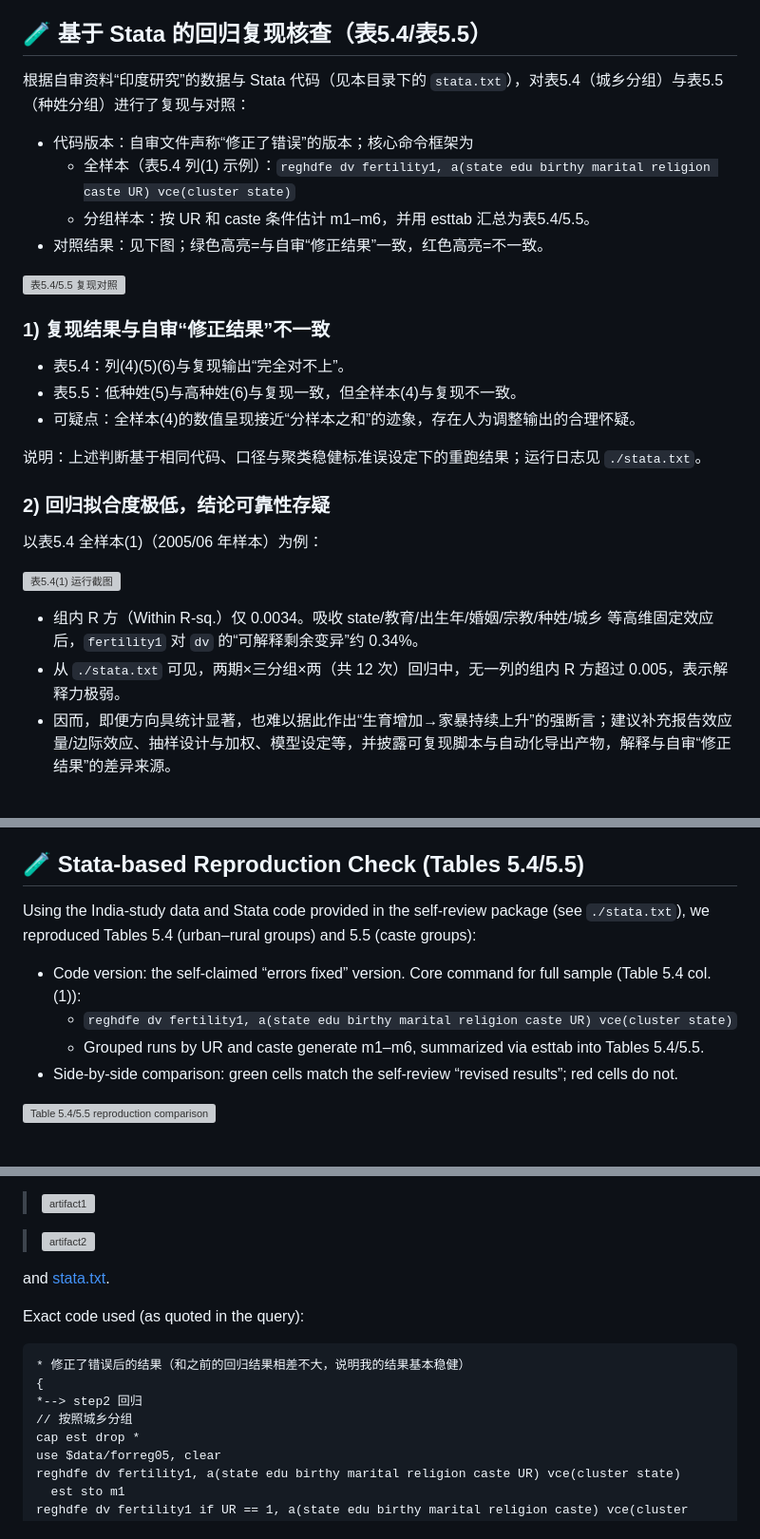
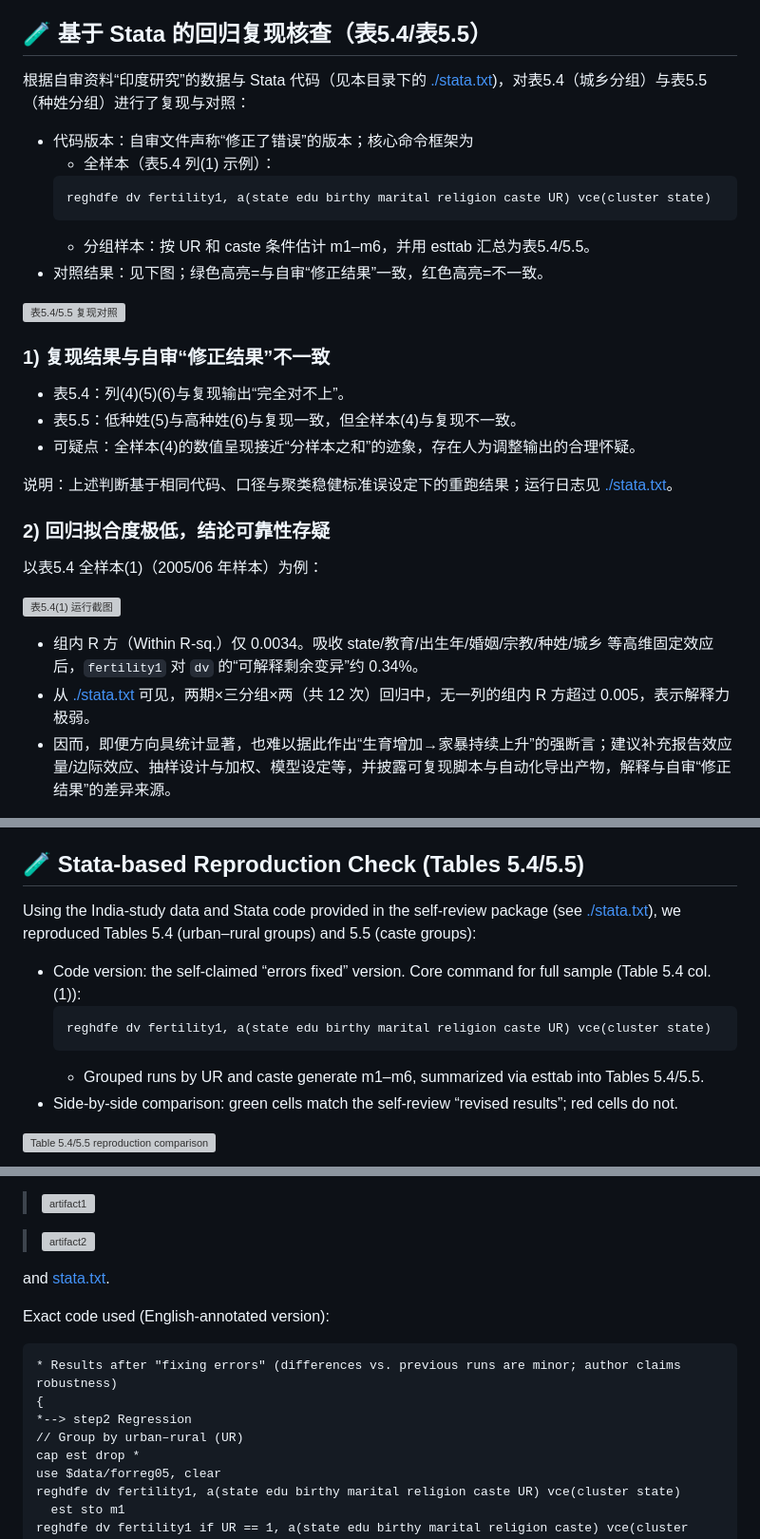
Before and after one commit to zouzhekang/YJYpaper, a Markdown page: Yang's self-review/Self-reivew README.md, 3 parts joined by grey strips. Shown at 95% size. Rendered like a GitHub page; grey boxes are pictures that could not be loaded.

Commit message:
annotation translation and stata code quotation formatting

````diff
--- a/Yang's self-review/Self-reivew README.md
+++ b/Yang's self-review/Self-reivew README.md
@@ -217,10 +217,13 @@ data <- rbind(data1, list1, list2)
 
 ## 🧪 基于 Stata 的回归复现核查（表5.4/表5.5）
 
-根据自审资料“印度研究”的数据与 Stata 代码（见本目录下的 `stata.txt`），对表5.4（城乡分组）与表5.5（种姓分组）进行了复现与对照：
+根据自审资料“印度研究”的数据与 Stata 代码（见本目录下的 [./stata.txt](./stata.txt))，对表5.4（城乡分组）与表5.5（种姓分组）进行了复现与对照：
 
 - 代码版本：自审文件声称“修正了错误”的版本；核心命令框架为
-  - 全样本（表5.4 列(1) 示例）：`reghdfe dv fertility1, a(state edu birthy marital religion caste UR) vce(cluster state)`
+  - 全样本（表5.4 列(1) 示例）：
+  ```stata
+  reghdfe dv fertility1, a(state edu birthy marital religion caste UR) vce(cluster state)
+  ```
   - 分组样本：按 UR 和 caste 条件估计 m1–m6，并用 esttab 汇总为表5.4/5.5。
 - 对照结果：见下图；绿色高亮=与自审“修正结果”一致，红色高亮=不一致。
 
@@ -232,7 +235,7 @@ data <- rbind(data1, list1, list2)
 - 表5.5：低种姓(5)与高种姓(6)与复现一致，但全样本(4)与复现不一致。
 - 可疑点：全样本(4)的数值呈现接近“分样本之和”的迹象，存在人为调整输出的合理怀疑。
 
-说明：上述判断基于相同代码、口径与聚类稳健标准误设定下的重跑结果；运行日志见 `./stata.txt`。
+说明：上述判断基于相同代码、口径与聚类稳健标准误设定下的重跑结果；运行日志见 [./stata.txt](./stata.txt)。
 
 ### 2) 回归拟合度极低，结论可靠性存疑
 
@@ -241,7 +244,7 @@ data <- rbind(data1, list1, list2)
 ![表5.4(1) 运行截图](./table5.4run.png)
 
 - 组内 R 方（Within R-sq.）仅 0.0034。吸收 state/教育/出生年/婚姻/宗教/种姓/城乡 等高维固定效应后，`fertility1` 对 `dv` 的“可解释剩余变异”约 0.34%。
-- 从 `./stata.txt` 可见，两期×三分组×两（共 12 次）回归中，无一列的组内 R 方超过 0.005，表示解释力极弱。
+- 从 [./stata.txt](./stata.txt) 可见，两期×三分组×两（共 12 次）回归中，无一列的组内 R 方超过 0.005，表示解释力极弱。
 - 因而，即便方向具统计显著，也难以据此作出“生育增加→家暴持续上升”的强断言；建议补充报告效应量/边际效应、抽样设计与加权、模型设定等，并披露可复现脚本与自动化导出产物，解释与自审“修正结果”的差异来源。
 
 小结：
@@ -496,10 +499,12 @@ Additional note (consistent with the main repo README, “Suspected Fabrication
 
 ## 🧪 Stata-based Reproduction Check (Tables 5.4/5.5)
 
-Using the India-study data and Stata code provided in the self-review package (see `./stata.txt`), we reproduced Tables 5.4 (urban–rural groups) and 5.5 (caste groups):
+Using the India-study data and Stata code provided in the self-review package (see [./stata.txt](./stata.txt)), we reproduced Tables 5.4 (urban–rural groups) and 5.5 (caste groups):
 
 - Code version: the self-claimed “errors fixed” version. Core command for full sample (Table 5.4 col. (1)):
-  - `reghdfe dv fertility1, a(state edu birthy marital religion caste UR) vce(cluster state)`
+  ```stata
+  reghdfe dv fertility1, a(state edu birthy marital religion caste UR) vce(cluster state)
+  ```
   - Grouped runs by UR and caste generate m1–m6, summarized via esttab into Tables 5.4/5.5.
 - Side-by-side comparison: green cells match the self-review “revised results”; red cells do not.
 
@@ -539,13 +544,13 @@ Takeaways:
 
 and [stata.txt](./stata.txt).
 
-Exact code used (as quoted in the query):
+Exact code used (English-annotated version):
 
 ```stata
-* 修正了错误后的结果（和之前的回归结果相差不大，说明我的结果基本稳健）
+* Results after "fixing errors" (differences vs. previous runs are minor; author claims robustness)
 {
-*--> step2 回归
-// 按照城乡分组
+*--> step2 Regression
+// Group by urban–rural (UR)
 cap est drop *
 use $data/forreg05, clear
 reghdfe dv fertility1, a(state edu birthy marital religion caste UR) vce(cluster state)
````
Also changed, not shown: other parts of Yang's self-review/Self-reivew README.md (+2 -5 lines).
